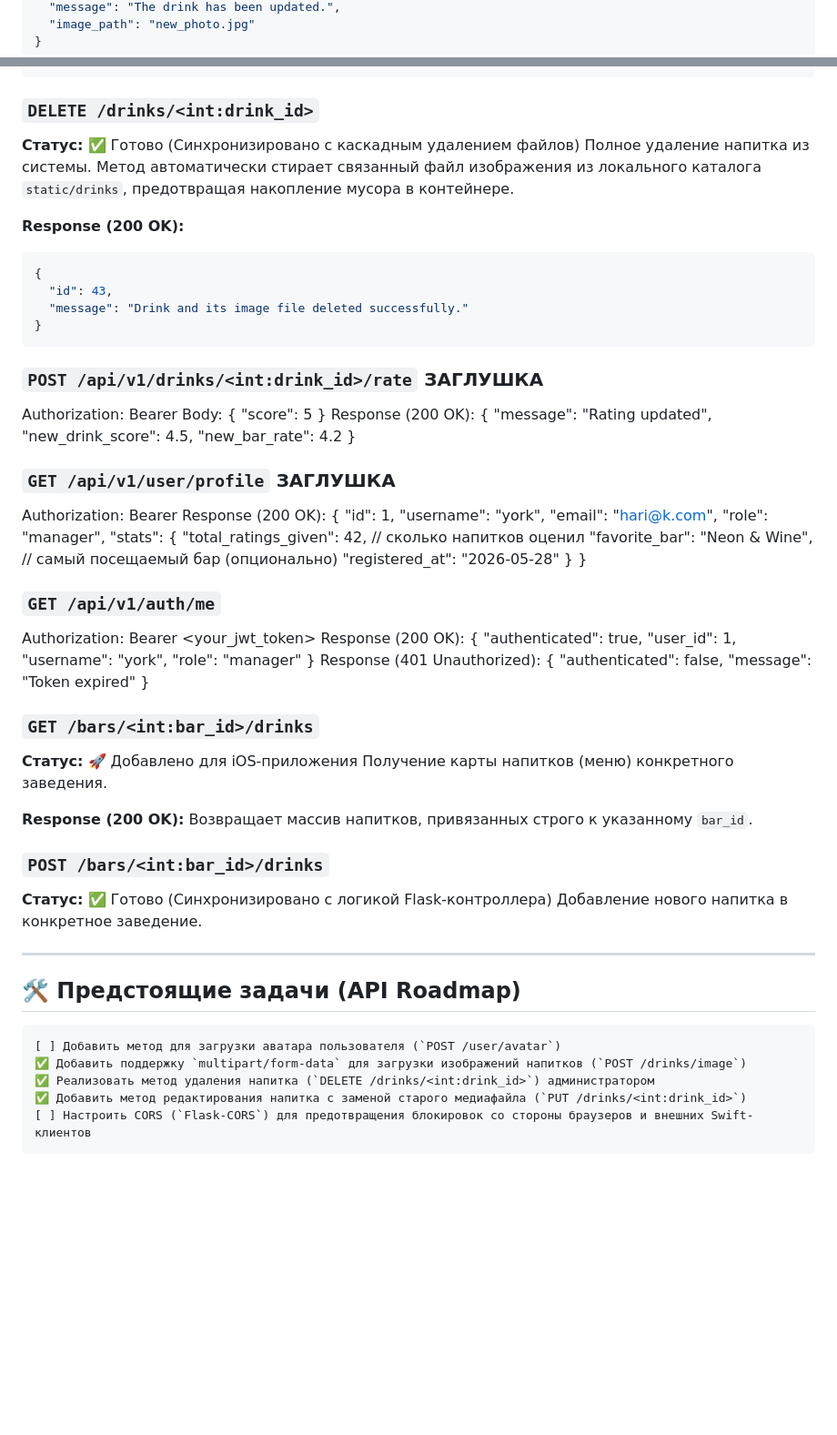
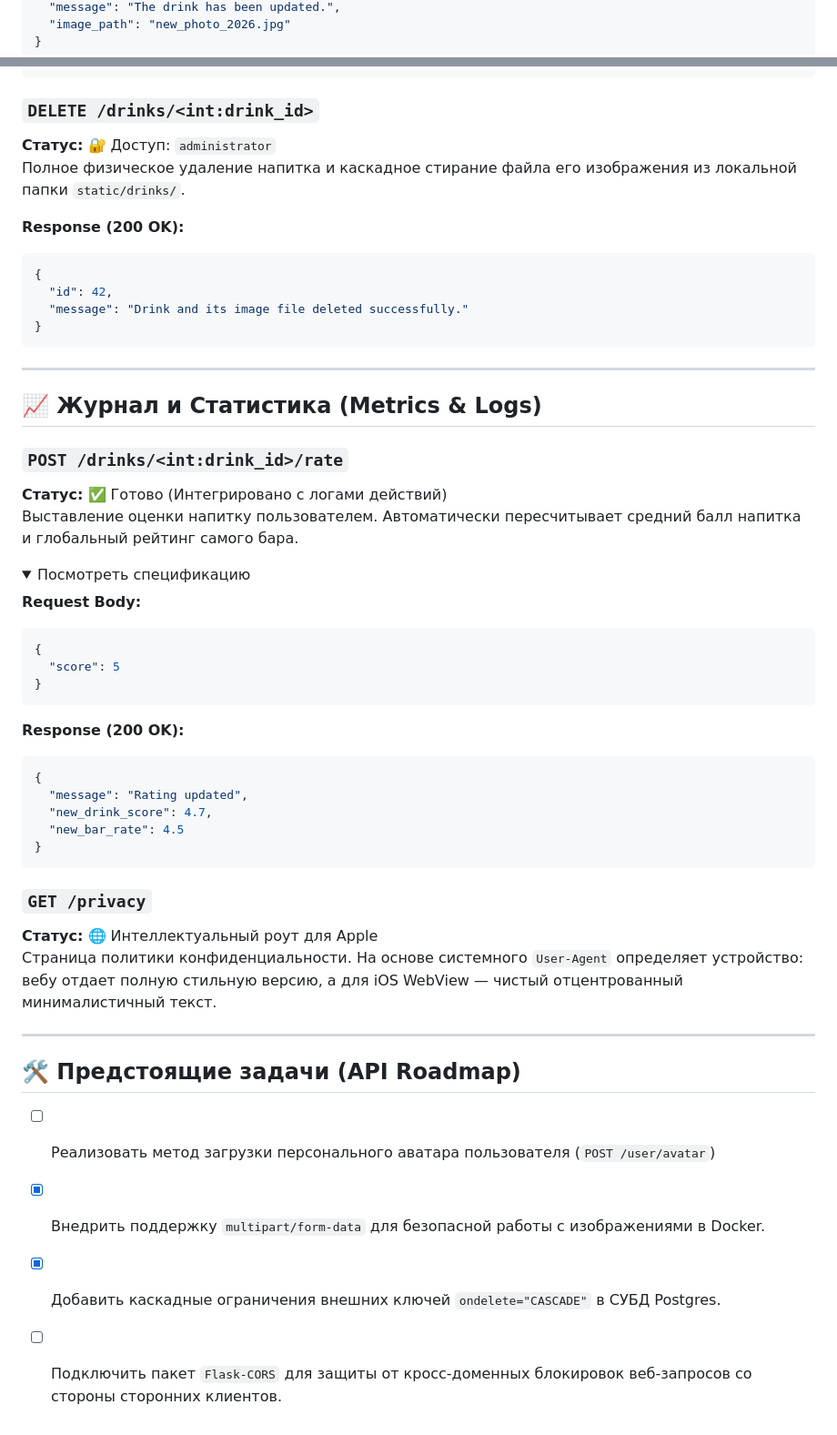
Before and after one commit to slolvin/BRS, a Markdown page: docs/api_new.md, 2 parts joined by grey strips. Shown at 91% size. Rendered like a GitHub page; folded sections open; blank space fills up the shorter version.

````diff
--- a/docs/api_new.md
+++ b/docs/api_new.md
@@ -162,4 +301,4 @@
   "message": "The drink has been updated.",
-  "image_path": "new_photo.jpg"
+  "image_path": "new_photo_2026.jpg"
 }
 ```
@@ -166,58 +306,52 @@
 
 ### `DELETE /drinks/<int:drink_id>`
-**Статус:** ✅ Готово (Синхронизировано с каскадным удалением файлов)
-Полное удаление напитка из системы. Метод автоматически стирает связанный файл изображения из локального каталога `static/drinks`, предотвращая накопление мусора в контейнере.
+**Статус:** 🔐 Доступ: `administrator`
+Полное физическое удаление напитка и каскадное стирание файла его изображения из локальной папки `static/drinks/`.
 
 **Response (200 OK):**
 ```json
 {
-  "id": 43,
+  "id": 42,
   "message": "Drink and its image file deleted successfully."
 }
 ```
 
-### `POST /api/v1/drinks/<int:drink_id>/rate` ЗАГЛУШКА
-Authorization: Bearer <token>
-Body: { "score": 5 }
-Response (200 OK): { "message": "Rating updated", "new_drink_score": 4.5, "new_bar_rate": 4.2 }
+---
 
-### `GET /api/v1/user/profile` ЗАГЛУШКА
-Authorization: Bearer <token>
-Response (200 OK):
+## 📈 Журнал и Статистика (Metrics & Logs)
+
+### `POST /drinks/<int:drink_id>/rate`
+**Статус:** ✅ Готово (Интегрировано с логами действий)
+Выставление оценки напитку пользователем. Автоматически пересчитывает средний балл напитка и глобальный рейтинг самого бара.
+
+<details>
+<summary>Посмотреть спецификацию</summary>
+
+**Request Body:**
+```json
 {
-  "id": 1,
-  "username": "york",
-  "email": "hari@k.com",
-  "role": "manager",
-  "stats": {
-    "total_ratings_given": 42,  // сколько напитков оценил
-    "favorite_bar": "Neon & Wine", // самый посещаемый бар (опционально)
-    "registered_at": "2026-05-28"
-  }
+  "score": 5
 }
+```
 
-### `GET /api/v1/auth/me`
-Authorization: Bearer <your_jwt_token>
-Response (200 OK): { "authenticated": true, "user_id": 1, "username": "york", "role": "manager" }
-Response (401 Unauthorized): { "authenticated": false, "message": "Token expired" }
+**Response (200 OK):**
+```json
+{
+  "message": "Rating updated",
+  "new_drink_score": 4.7,
+  "new_bar_rate": 4.5
+}
+```
+</details>
 
-### `GET /bars/<int:bar_id>/drinks`
-**Статус:** 🚀 Добавлено для iOS-приложения
-Получение карты напитков (меню) конкретного заведения.
-
-**Response (200 OK):** Возвращает массив напитков, привязанных строго к указанному `bar_id`.
-
-### `POST /bars/<int:bar_id>/drinks`
-**Статус:** ✅ Готово (Синхронизировано с логикой Flask-контроллера)
-Добавление нового напитка в конкретное заведение.
-
-
+### `GET /privacy`
+**Статус:** 🌐 Интеллектуальный роут для Apple
+Страница политики конфиденциальности. На основе системного `User-Agent` определяет устройство: вебу отдает полную стильную версию, а для iOS WebView — чистый отцентрованный минималистичный текст.
 
 ---
 
 ## 🛠 Предстоящие задачи (API Roadmap)
-    [ ] Добавить метод для загрузки аватара пользователя (`POST /user/avatar`)
-    ✅ Добавить поддержку `multipart/form-data` для загрузки изображений напитков (`POST /drinks/image`)
-    ✅ Реализовать метод удаления напитка (`DELETE /drinks/<int:drink_id>`) администратором
-    ✅ Добавить метод редактирования напитка с заменой старого медиафайла (`PUT /drinks/<int:drink_id>`)
-    [ ] Настроить CORS (`Flask-CORS`) для предотвращения блокировок со стороны браузеров и внешних Swift-клиентов
+- [ ] Реализовать метод загрузки персонального аватара пользователя (`POST /user/avatar`)
+- [x] Внедрить поддержку `multipart/form-data` для безопасной работы с изображениями в Docker.
+- [x] Добавить каскадные ограничения внешних ключей `ondelete="CASCADE"` в СУБД Postgres.
+- [ ] Подключить пакет `Flask-CORS` для защиты от кросс-доменных блокировок веб-запросов со стороны сторонних клиентов.
````
Also changed, not shown: other parts of docs/api_new.md (+188 -48 lines).
